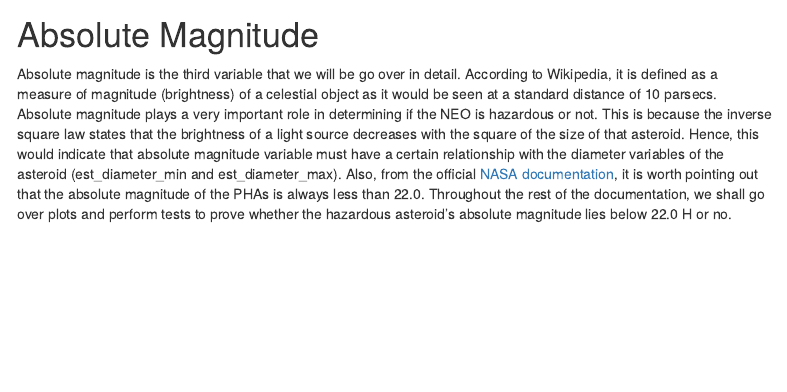
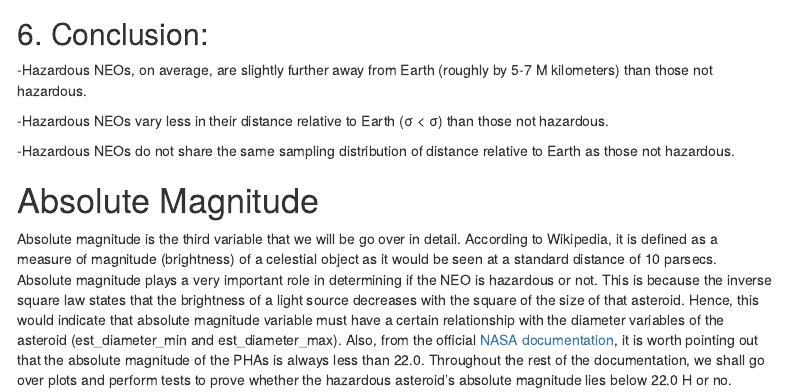
Before and after one commit to Rapid-Red-Mustang/DS-Project-1, an R Markdown document (NASA-Near-Earth-Objects.Rmd): the page in a window 1100 px wide, from 9730 px down before the commit and from 9720 px down after it. Rendered offline with R 4.5, knitr and Pandoc, with nearby package versions; some code elsewhere in the file could not run offline; menus at the side of the page are left out.

Commit message:
Update added conclusion on miss distance

````diff
--- a/NASA-Near-Earth-Objects.Rmd
+++ b/NASA-Near-Earth-Objects.Rmd
@@ -399,6 +399,15 @@ tukeyAoV <- TukeyHSD(anova_tyler)
 tukeyAoV
 ```
 
+## 6. Conclusion:
+
+-Hazardous NEOs, on average, are slightly further away from Earth (roughly by 5-7 M kilometers) than those not hazardous.
+
+-Hazardous NEOs vary less in their distance relative to Earth (σ < σ) than those not hazardous.
+
+-Hazardous NEOs do not share the same sampling distribution of distance relative to Earth as those not hazardous.
+
+
 # Absolute Magnitude
 Absolute magnitude is the third variable that we will be go over in detail. According to Wikipedia, it is defined as a measure of magnitude (brightness) of a celestial object as it would be seen at a standard distance of 10 parsecs.
 Absolute magnitude plays a very important role in determining if the NEO is hazardous or not. This is because the inverse square law states that the brightness of a light source decreases with the square of the size of that asteroid. Hence, this would indicate that absolute magnitude variable must have a certain relationship with the diameter variables of the asteroid (est_diameter_min and est_diameter_max).
````
